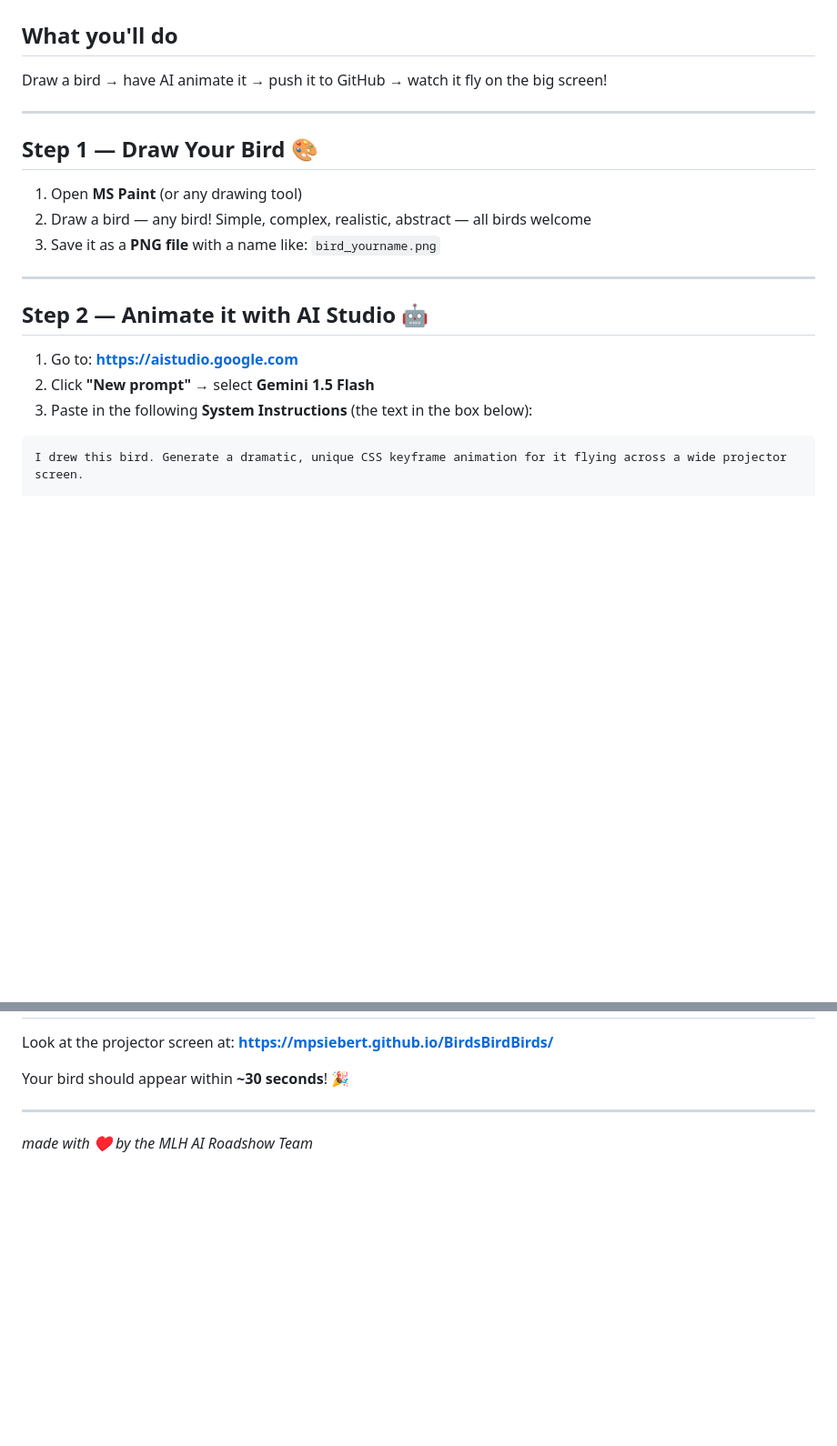
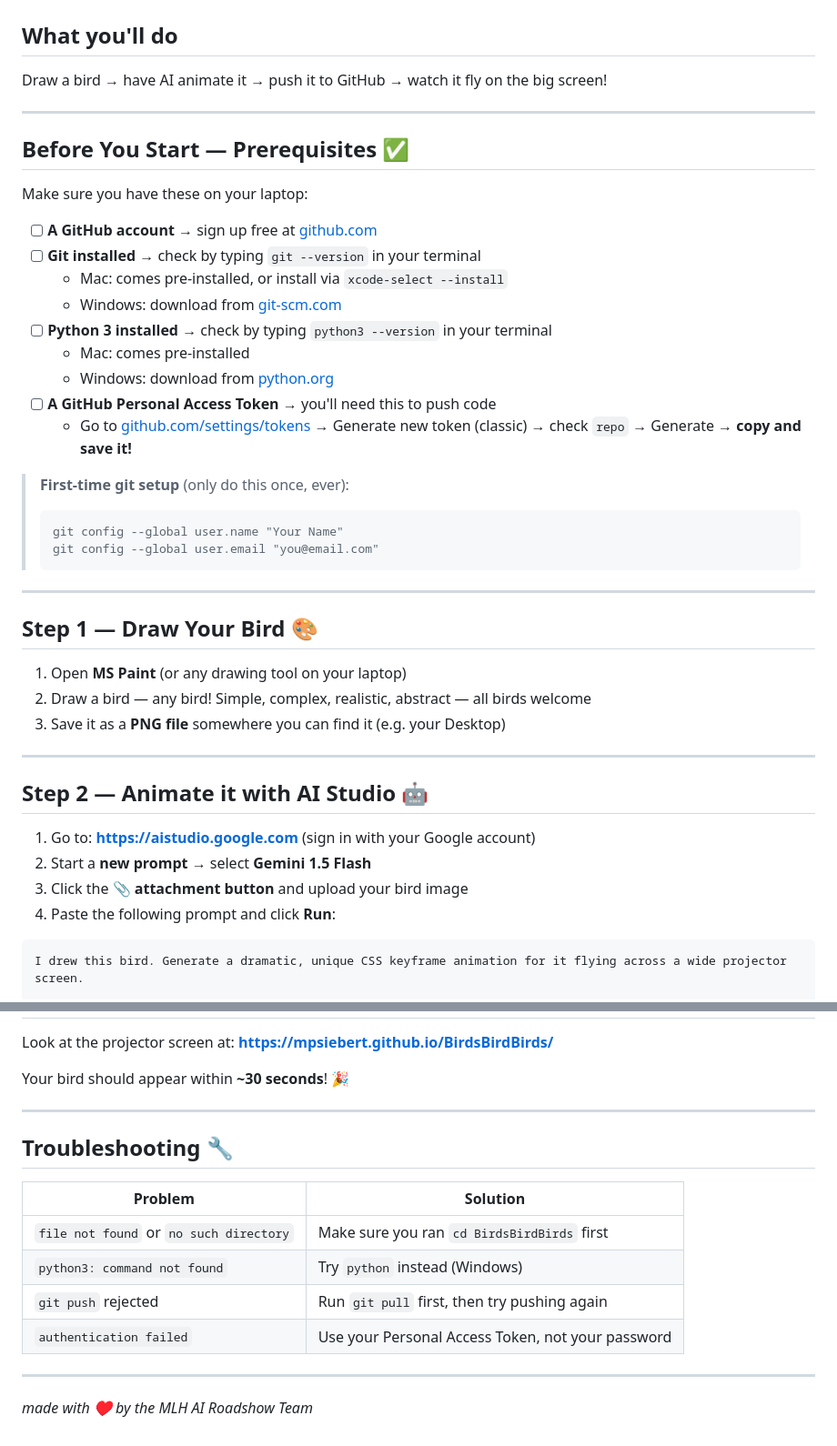
Before and after one commit to mpsiebert/BirdsBirdBirds, a Markdown page: INSTRUCTIONS.md, 2 parts joined by grey strips. Shown at 91% size. Drawn GitHub-style; blank space fills up the shorter version.

````diff
--- a/INSTRUCTIONS.md
+++ b/INSTRUCTIONS.md
@@ -5,17 +5,40 @@ Draw a bird → have AI animate it → push it to GitHub → watch it fly on the
 
 ---
 
+## Before You Start — Prerequisites ✅
+
+Make sure you have these on your laptop:
+
+- [ ] **A GitHub account** → sign up free at [github.com](https://github.com)
+- [ ] **Git installed** → check by typing `git --version` in your terminal
+  - Mac: comes pre-installed, or install via `xcode-select --install`
+  - Windows: download from [git-scm.com](https://git-scm.com)
+- [ ] **Python 3 installed** → check by typing `python3 --version` in your terminal
+  - Mac: comes pre-installed
+  - Windows: download from [python.org](https://python.org)
+- [ ] **A GitHub Personal Access Token** → you'll need this to push code
+  - Go to [github.com/settings/tokens](https://github.com/settings/tokens) → Generate new token (classic) → check `repo` → Generate → **copy and save it!**
+
+> **First-time git setup** (only do this once, ever):
+> ```
+> git config --global user.name "Your Name"
+> git config --global user.email "you@email.com"
+> ```
+
+---
+
 ## Step 1 — Draw Your Bird 🎨
-1. Open **MS Paint** (or any drawing tool)
+1. Open **MS Paint** (or any drawing tool on your laptop)
 2. Draw a bird — any bird! Simple, complex, realistic, abstract — all birds welcome
-3. Save it as a **PNG file** with a name like: `bird_yourname.png`
+3. Save it as a **PNG file** somewhere you can find it (e.g. your Desktop)
 
 ---
 
 ## Step 2 — Animate it with AI Studio 🤖
-1. Go to: **https://aistudio.google.com**
-2. Click **"New prompt"** → select **Gemini 1.5 Flash**
-3. Paste in the following **System Instructions** (the text in the box below):
+1. Go to: **https://aistudio.google.com** (sign in with your Google account)
+2. Start a **new prompt** → select **Gemini 1.5 Flash**
+3. Click the **📎 attachment button** and upload your bird image
+4. Paste the following prompt and click **Run**:
 
 ```
 I drew this bird. Generate a dramatic, unique CSS keyframe animation for it flying across a wide projector screen.
@@ -120,4 +161,15 @@ Your bird should appear within **~30 seconds**! 🎉
 
 ---
 
+## Troubleshooting 🔧
+
+| Problem | Solution |
+|---|---|
+| `file not found` or `no such directory` | Make sure you ran `cd BirdsBirdBirds` first |
+| `python3: command not found` | Try `python` instead (Windows) |
+| `git push` rejected | Run `git pull` first, then try pushing again |
+| `authentication failed` | Use your Personal Access Token, not your password |
+
+---
+
 *made with ♥ by the MLH AI Roadshow Team*
````
Also changed, not shown: other parts of INSTRUCTIONS.md (+50 -32 lines).
